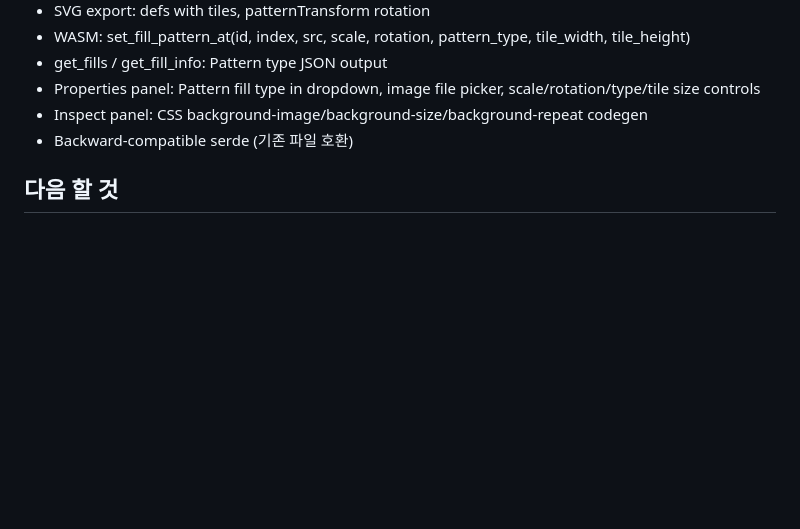
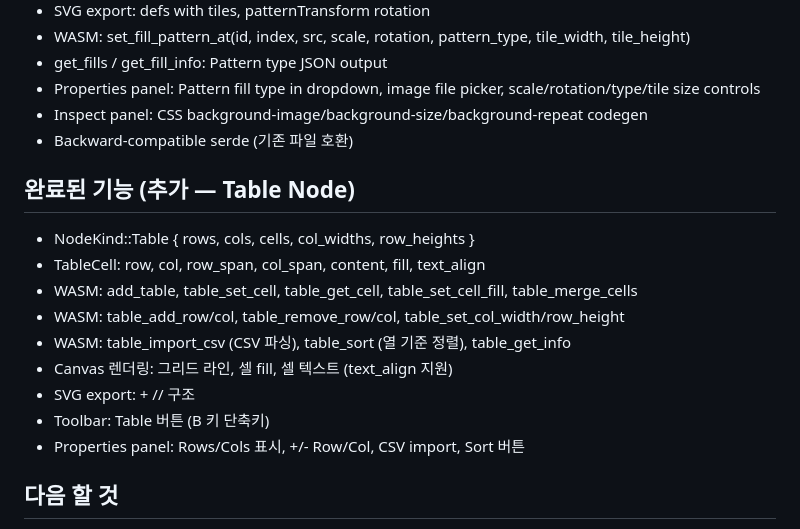
Before and after one commit to hyp3rflow/opensketch, a Markdown page: MEMORY.md, the part around the change. GitHub-like rendering; blank space fills up the shorter version.

Commit message:
feat: Table node — rows/cols/cells, merge, CSV import, sort, SVG export
- NodeKind::Table with TableCell struct (row/col/span/content/fill/align)
- WASM bindings: add_table, table_set_cell, table_get_cell, table_set_cell_fill,
  table_merge_cells, table_add/remove_row/col, table_set_col_width/row_height,
  table_import_csv, table_sort, table_get_info
- Canvas rendering: grid lines, cell fills, cell text with alignment
- SVG export: rect/line/text group structure
- Toolbar: Table button (B shortcut)
- Properties panel: rows/cols display, +/- buttons, CSV import, sort
- specs/ and MEMORY.md updated

```diff
--- a/MEMORY.md
+++ b/MEMORY.md
@@ -733,6 +733,17 @@
 - Inspect panel: CSS background-image/background-size/background-repeat codegen
 - Backward-compatible serde (기존 파일 호환)
 
+## 완료된 기능 (추가 — Table Node)
+- NodeKind::Table { rows, cols, cells, col_widths, row_heights }
+- TableCell: row, col, row_span, col_span, content, fill, text_align
+- WASM: add_table, table_set_cell, table_get_cell, table_set_cell_fill, table_merge_cells
+- WASM: table_add_row/col, table_remove_row/col, table_set_col_width/row_height
+- WASM: table_import_csv (CSV 파싱), table_sort (열 기준 정렬), table_get_info
+- Canvas 렌더링: 그리드 라인, 셀 fill, 셀 텍스트 (text_align 지원)
+- SVG export: <g> + <rect>/<line>/<text> 구조
+- Toolbar: Table 버튼 (B 키 단축키)
+- Properties panel: Rows/Cols 표시, +/- Row/Col, CSV import, Sort 버튼
+
 ## 다음 할 것
 - Figma-style Dev Mode (measurement overlays on hover between any two nodes, copy CSS/token on click, asset export quick actions)
 - Canvas annotations / sticky notes (FigJam-style sticky notes with color themes, resizable, connectable, voting dots)
```
